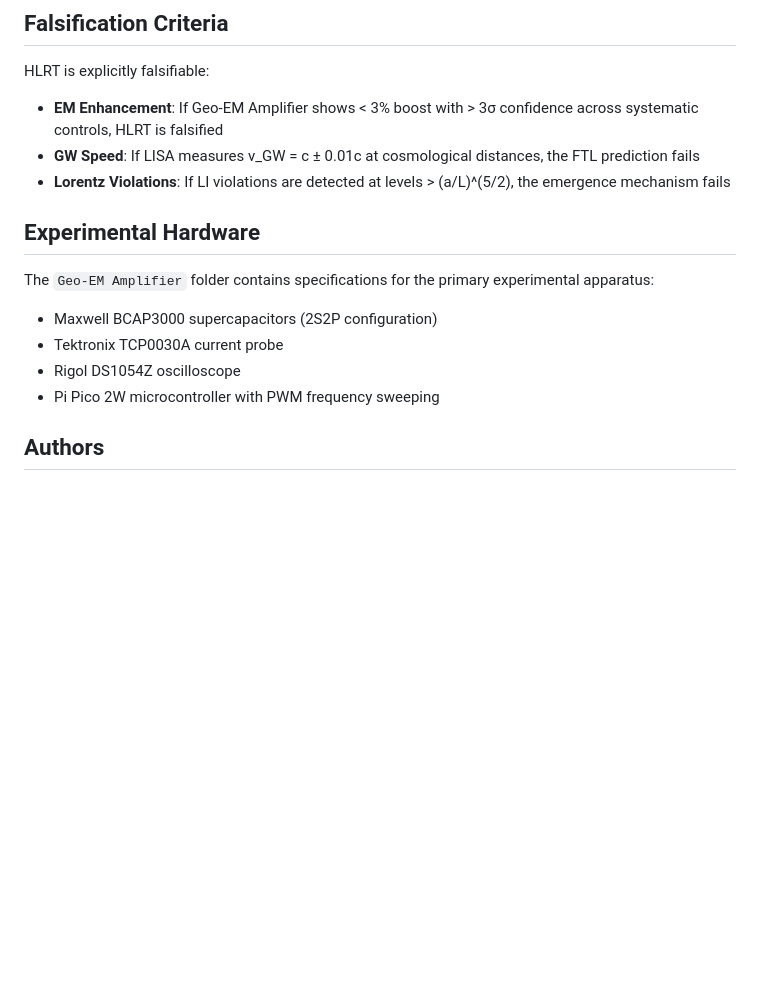
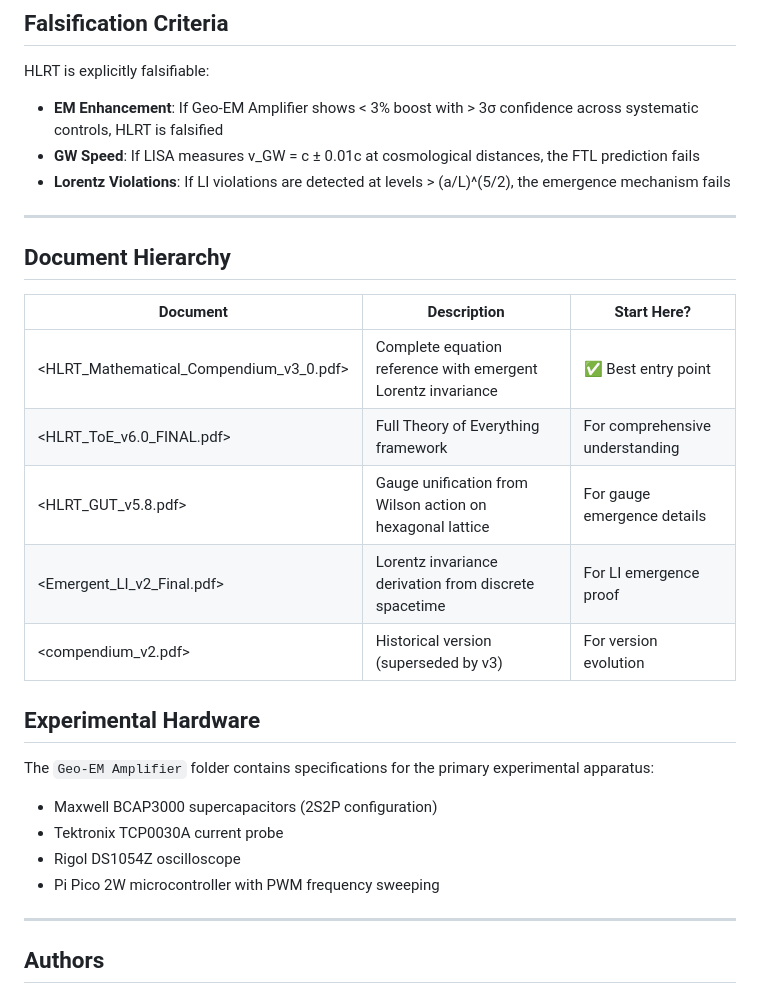
Before and after one commit to HexRanger9/HLRT, a Markdown page: README.md, the part around one of its changes. Drawn GitHub-style; blank space fills up the shorter version.

```diff
--- a/README.md
+++ b/README.md
@@ -39,13 +123,28 @@ HLRT is explicitly falsifiable:
 - **GW Speed**: If LISA measures v_GW = c ± 0.01c at cosmological distances, the FTL prediction fails
 - **Lorentz Violations**: If LI violations are detected at levels > (a/L)^(5/2), the emergence mechanism fails
 
+-----
+
+## Document Hierarchy
+
+|Document                               |Description                                                 |Start Here?                    |
+|---------------------------------------|------------------------------------------------------------|-------------------------------|
+|<HLRT_Mathematical_Compendium_v3_0.pdf>|Complete equation reference with emergent Lorentz invariance|✅ Best entry point             |
+|<HLRT_ToE_v6.0_FINAL.pdf>              |Full Theory of Everything framework                         |For comprehensive understanding|
+|<HLRT_GUT_v5.8.pdf>                    |Gauge unification from Wilson action on hexagonal lattice   |For gauge emergence details    |
+|<Emergent_LI_v2_Final.pdf>             |Lorentz invariance derivation from discrete spacetime       |For LI emergence proof         |
+|<compendium_v2.pdf>                    |Historical version (superseded by v3)                       |For version evolution          |
+
 ## Experimental Hardware
 
 The `Geo-EM Amplifier` folder contains specifications for the primary experimental apparatus:
+
 - Maxwell BCAP3000 supercapacitors (2S2P configuration)
 - Tektronix TCP0030A current probe
 - Rigol DS1054Z oscilloscope
 - Pi Pico 2W microcontroller with PWM frequency sweeping
+
+-----
 
 ## Authors
 
```
Also changed, not shown: other parts of README.md (+104 -18 lines).
